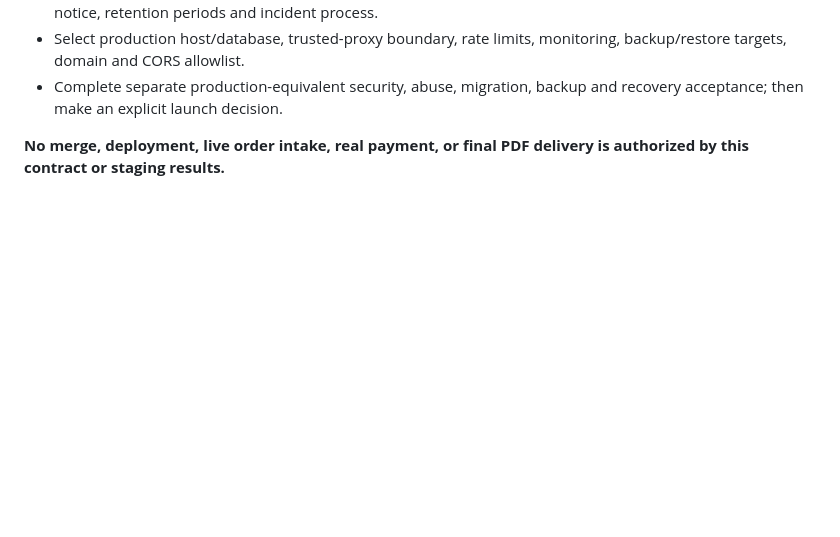
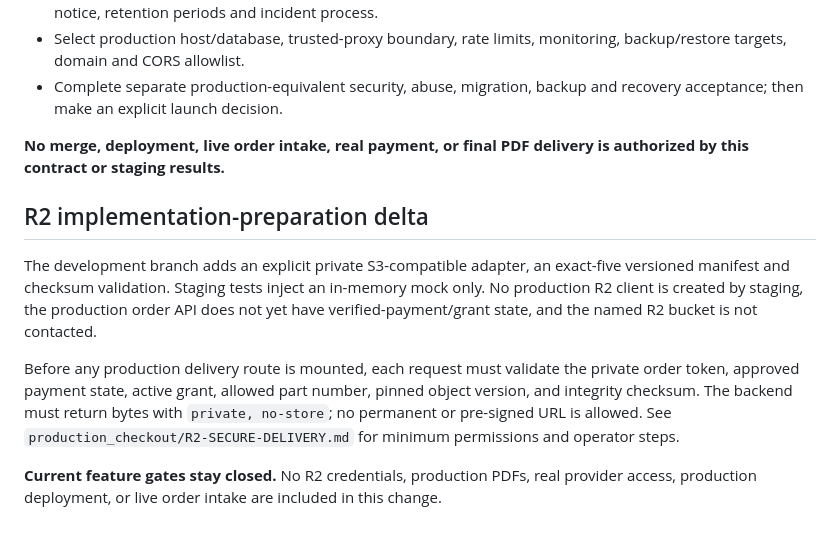
Before and after one commit to BadboyHolly/parentwise-ethiopia-site, a Markdown page: checkout-backend/PRODUCTION-CHECKOUT-CONTRACT.md, the part around the change. Drawn GitHub-style; blank space fills up the shorter version.

Commit message:
Document R2 storage preparation without activating production

```diff
--- a/checkout-backend/PRODUCTION-CHECKOUT-CONTRACT.md
+++ b/checkout-backend/PRODUCTION-CHECKOUT-CONTRACT.md
@@ -49,3 +49,12 @@ The production order table remains limited to `AWAITING_PAYMENT` until the produ
 - Complete separate production-equivalent security, abuse, migration, backup and recovery acceptance; then make an explicit launch decision.
 
 **No merge, deployment, live order intake, real payment, or final PDF delivery is authorized by this contract or staging results.**
+
+
+## R2 implementation-preparation delta
+
+The development branch adds an explicit private S3-compatible adapter, an exact-five versioned manifest and checksum validation. Staging tests inject an in-memory mock only. No production R2 client is created by staging, the production order API does not yet have verified-payment/grant state, and the named R2 bucket is not contacted.
+
+Before any production delivery route is mounted, each request must validate the private order token, approved payment state, active grant, allowed part number, pinned object version, and integrity checksum. The backend must return bytes with `private, no-store`; no permanent or pre-signed URL is allowed. See `production_checkout/R2-SECURE-DELIVERY.md` for minimum permissions and operator steps.
+
+**Current feature gates stay closed.** No R2 credentials, production PDFs, real provider access, production deployment, or live order intake are included in this change.
```
